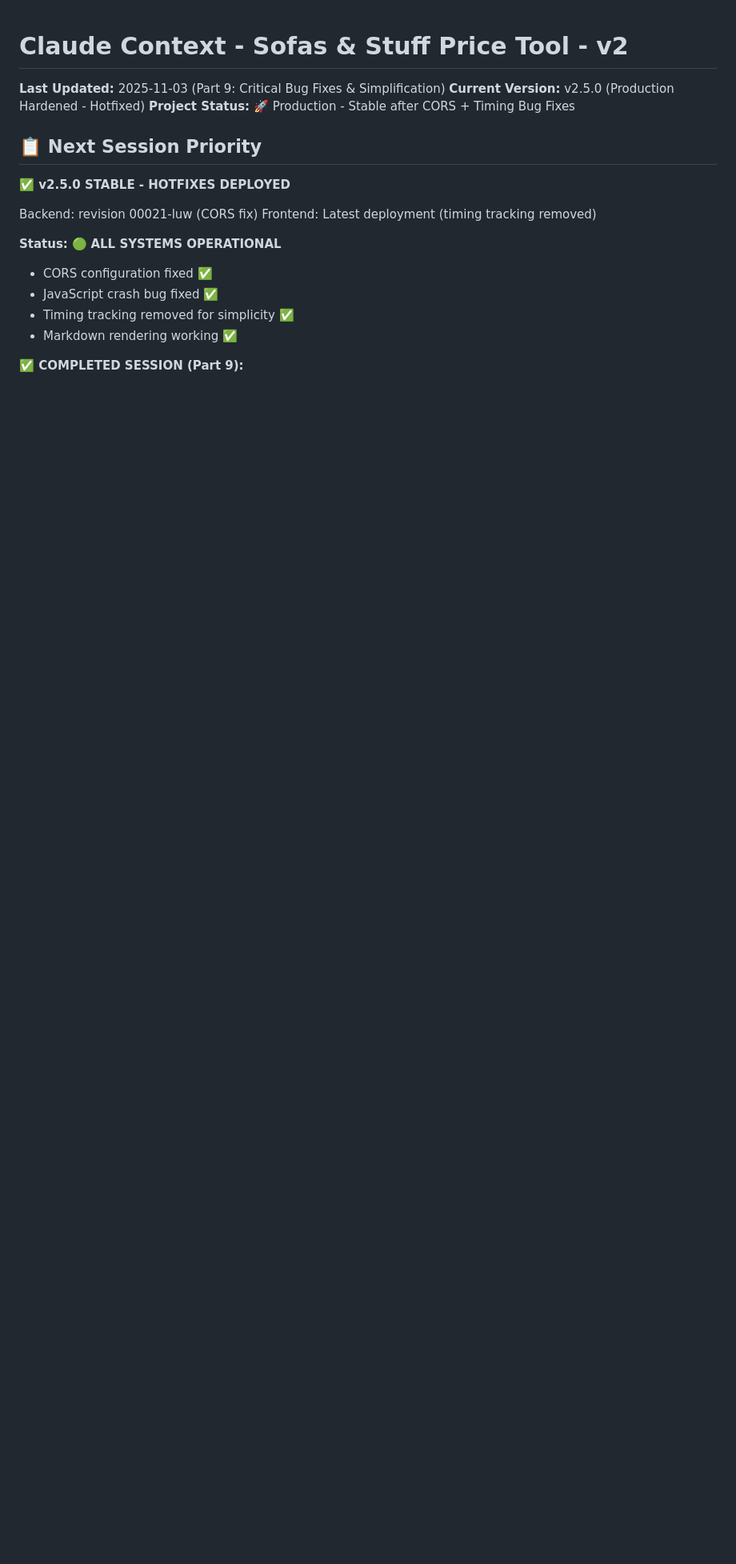
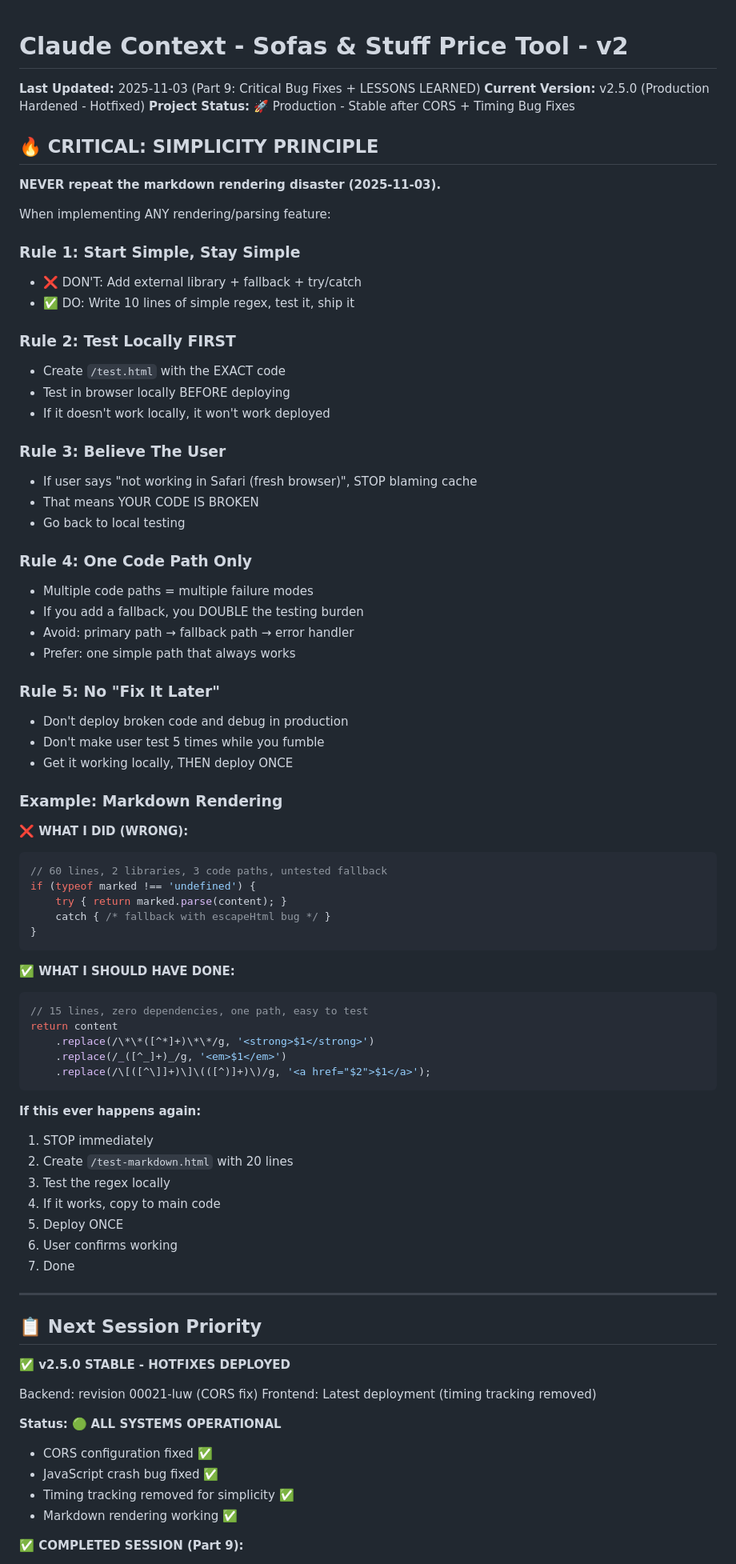
Before and after one commit to sameercodes28/ss-price-tool-v2, a Markdown page: .claude/context.md, the part around the change. Shown: that part at 80% size. GitHub-like rendering; blank space fills up the shorter version.

Commit message:
DOCS: Add SIMPLICITY PRINCIPLE after markdown disaster
Documented the painful lesson from Part 9 markdown debugging:
- Start simple, stay simple (no unnecessary libraries)
- Test locally FIRST before deploying
- Believe the user when they say it's broken
- One code path only (avoid fallbacks that double complexity)
- Never deploy broken code and debug in production

Added concrete example: 15 lines of simple regex beats 60 lines
of over-engineered code with external dependencies.

This principle applies to ALL future parsing/rendering features.

````diff
--- a/.claude/context.md
+++ b/.claude/context.md
@@ -1,8 +1,70 @@
 # Claude Context - Sofas & Stuff Price Tool - v2
 
-**Last Updated:** 2025-11-03 (Part 9: Critical Bug Fixes & Simplification)
+**Last Updated:** 2025-11-03 (Part 9: Critical Bug Fixes + LESSONS LEARNED)
 **Current Version:** v2.5.0 (Production Hardened - Hotfixed)
 **Project Status:** 🚀 Production - Stable after CORS + Timing Bug Fixes
+
+## 🔥 CRITICAL: SIMPLICITY PRINCIPLE
+
+**NEVER repeat the markdown rendering disaster (2025-11-03).**
+
+When implementing ANY rendering/parsing feature:
+
+### Rule 1: Start Simple, Stay Simple
+- ❌ DON'T: Add external library + fallback + try/catch
+- ✅ DO: Write 10 lines of simple regex, test it, ship it
+
+### Rule 2: Test Locally FIRST
+- Create `/test.html` with the EXACT code
+- Test in browser locally BEFORE deploying
+- If it doesn't work locally, it won't work deployed
+
+### Rule 3: Believe The User
+- If user says "not working in Safari (fresh browser)", STOP blaming cache
+- That means YOUR CODE IS BROKEN
+- Go back to local testing
+
+### Rule 4: One Code Path Only
+- Multiple code paths = multiple failure modes
+- If you add a fallback, you DOUBLE the testing burden
+- Avoid: primary path → fallback path → error handler
+- Prefer: one simple path that always works
+
+### Rule 5: No "Fix It Later"
+- Don't deploy broken code and debug in production
+- Don't make user test 5 times while you fumble
+- Get it working locally, THEN deploy ONCE
+
+### Example: Markdown Rendering
+
+**❌ WHAT I DID (WRONG):**
+```javascript
+// 60 lines, 2 libraries, 3 code paths, untested fallback
+if (typeof marked !== 'undefined') {
+    try { return marked.parse(content); }
+    catch { /* fallback with escapeHtml bug */ }
+}
+```
+
+**✅ WHAT I SHOULD HAVE DONE:**
+```javascript
+// 15 lines, zero dependencies, one path, easy to test
+return content
+    .replace(/\*\*([^*]+)\*\*/g, '<strong>$1</strong>')
+    .replace(/_([^_]+)_/g, '<em>$1</em>')
+    .replace(/\[([^\]]+)\]\(([^)]+)\)/g, '<a href="$2">$1</a>');
+```
+
+**If this ever happens again:**
+1. STOP immediately
+2. Create `/test-markdown.html` with 20 lines
+3. Test the regex locally
+4. If it works, copy to main code
+5. Deploy ONCE
+6. User confirms working
+7. Done
+
+---
 
 ## 📋 Next Session Priority
 
````
